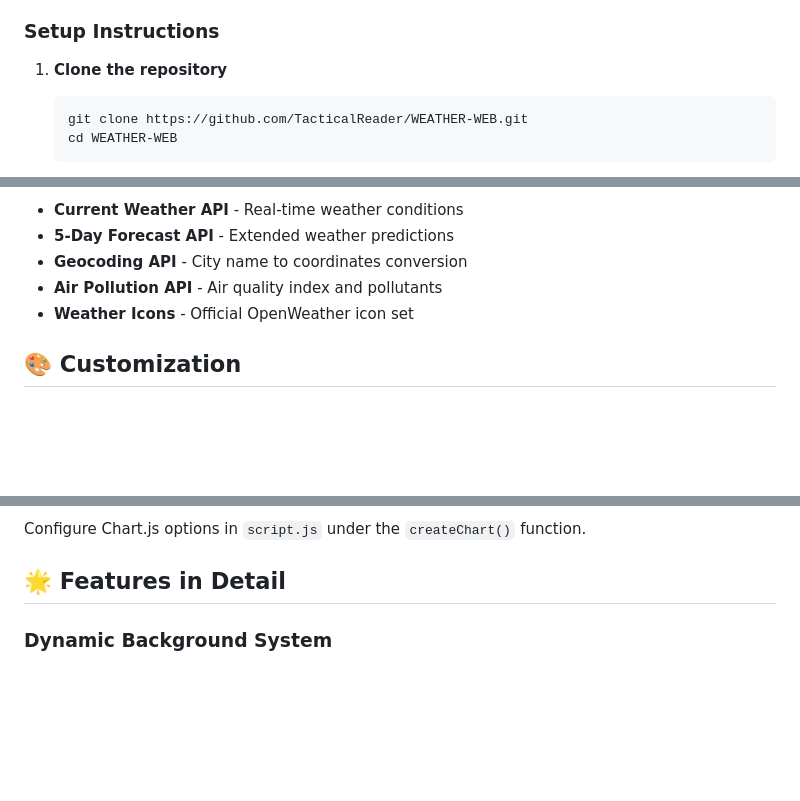
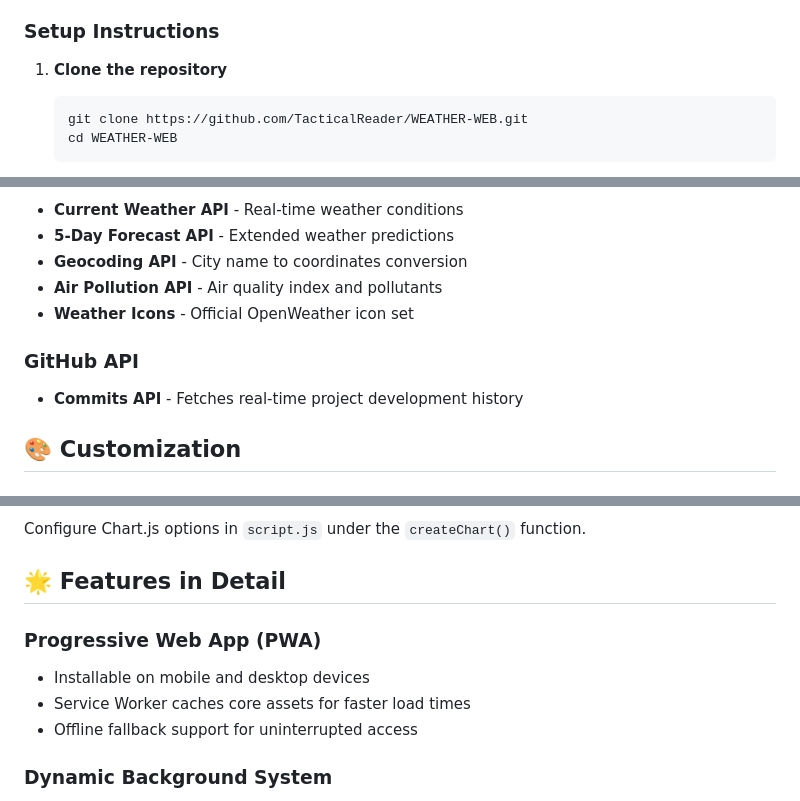
Before and after one commit to TacticalReader/WEATHER-WEB, a Markdown page: README.md, 3 parts joined by grey strips. GitHub-like rendering; blank space fills up the shorter version.

````diff
--- a/README.md
+++ b/README.md
@@ -76,7 +82,7 @@ Visit the live application: [SkyCast Weather](https://tacticalreader.github.io/W
 ### Setup Instructions
 
 1. **Clone the repository**
-   ```
+   ```bash
    git clone https://github.com/TacticalReader/WEATHER-WEB.git
    cd WEATHER-WEB
    ```
@@ -167,6 +175,9 @@ WEATHER-WEB/
 - **Air Pollution API** - Air quality index and pollutants
 - **Weather Icons** - Official OpenWeather icon set
 
+### GitHub API
+- **Commits API** - Fetches real-time project development history
+
 ## 🎨 Customization
 
 ### Modify Backgrounds
@@ -201,6 +212,11 @@ Modify CSS custom properties in `style.css`:
 Configure Chart.js options in `script.js` under the `createChart()` function.
 
 ## 🌟 Features in Detail
+
+### Progressive Web App (PWA)
+- Installable on mobile and desktop devices
+- Service Worker caches core assets for faster load times
+- Offline fallback support for uninterrupted access
 
 ### Dynamic Background System
 - Automatically changes based on weather conditions
````
Also changed, not shown: other parts of README.md (+24 -16 lines).
